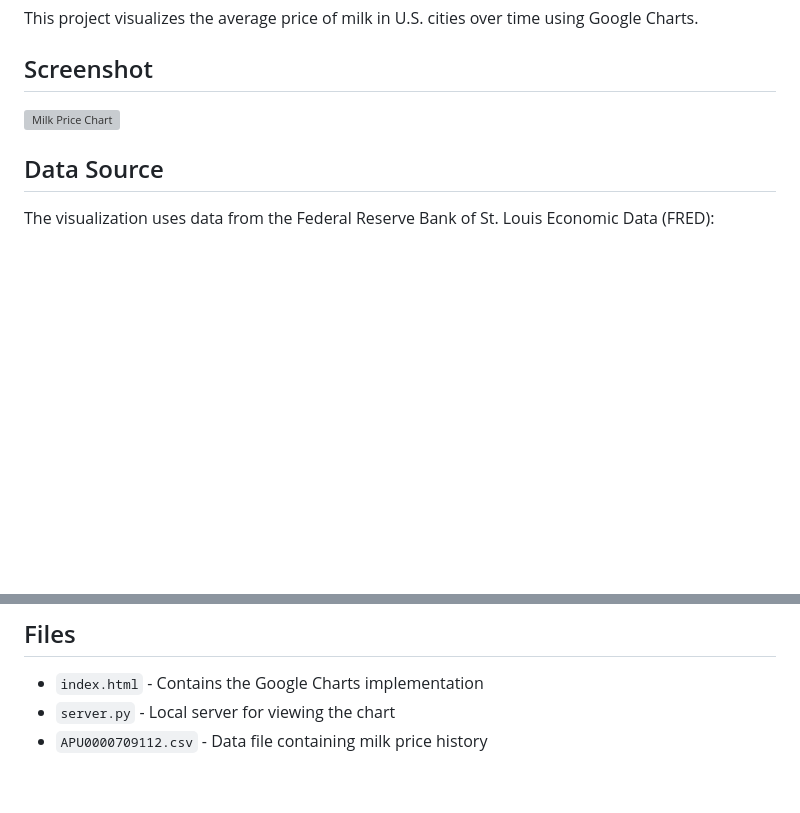
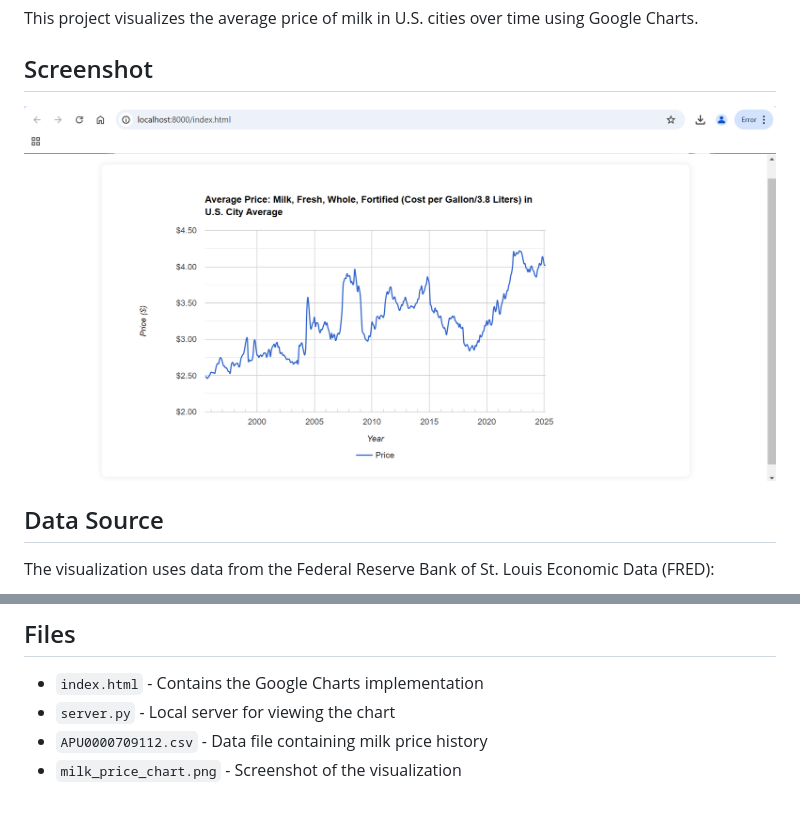
Before and after one commit to parth2398/assignment-5, a Markdown page: README.md, 2 parts joined by grey strips. Drawn GitHub-style; pictures changed too: milk_price_chart.png (added); blank space fills up the shorter version; grey boxes are pictures that could not be loaded.

Commit message:
Added screenshot to README

```diff
--- a/README.md
+++ b/README.md
@@ -3,7 +3,7 @@
 This project visualizes the average price of milk in U.S. cities over time using Google Charts.
 
 ## Screenshot
-![Milk Price Chart](screenshot.png)
+![Milk Price Chart](milk_price_chart.png)
 
 ## Data Source
 The visualization uses data from the Federal Reserve Bank of St. Louis Economic Data (FRED):
@@ -27,3 +27,4 @@ The visualization uses data from the Federal Reserve Bank of St. Louis Economic
 - `index.html` - Contains the Google Charts implementation
 - `server.py` - Local server for viewing the chart
 - `APU0000709112.csv` - Data file containing milk price history
+- `milk_price_chart.png` - Screenshot of the visualization
```
